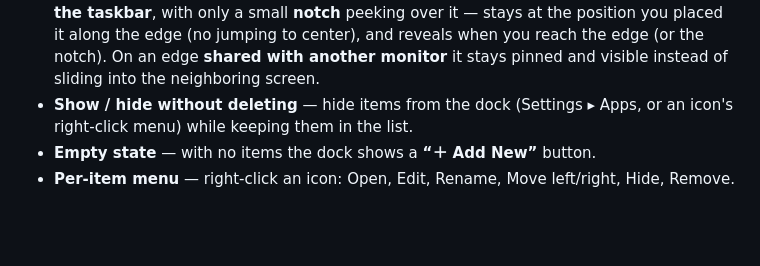
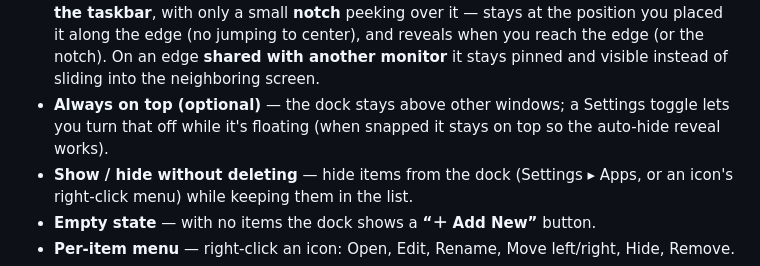
Before and after one commit to framedparadox/anchor-dock, a Markdown page: README.md, the part around the change. Rendered like a GitHub page; blank space fills up the shorter version.

Commit message:
feat: Add 'Always on Top' option for the dock in README

```diff
--- a/README.md
+++ b/README.md
@@ -34,6 +34,8 @@ the shell uses), so it blurs the desktop behind it and follows the system light/
   only a small **notch** peeking over it — stays at the position you placed it along the edge (no
   jumping to center), and reveals when you reach the edge (or the notch). On an edge **shared with
   another monitor** it stays pinned and visible instead of sliding into the neighboring screen.
+- **Always on top (optional)** — the dock stays above other windows; a Settings toggle lets you
+  turn that off while it's floating (when snapped it stays on top so the auto-hide reveal works).
 - **Show / hide without deleting** — hide items from the dock (Settings ▸ Apps, or an icon's
   right-click menu) while keeping them in the list.
 - **Empty state** — with no items the dock shows a **“＋ Add New”** button.
```
